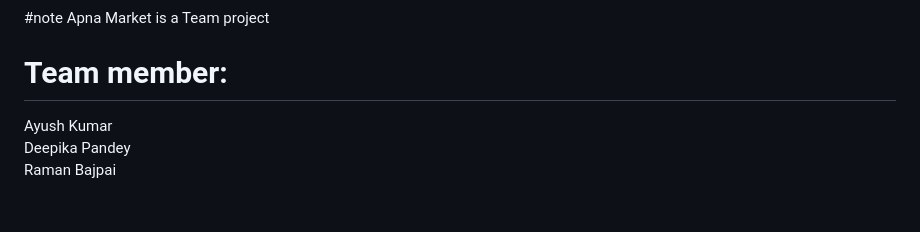
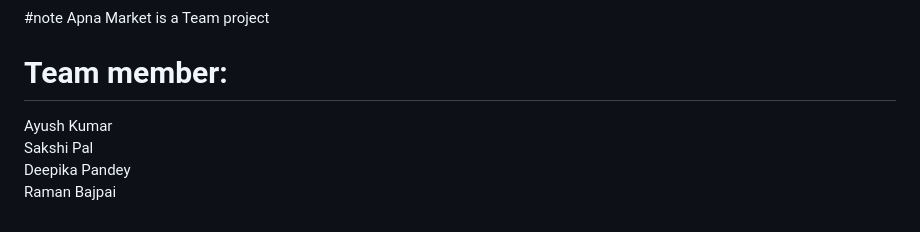
Before and after one commit to ayushspn123/Apnamarket, a Markdown page: README.md, the part around the change. GitHub-like rendering.

```diff
--- a/README.md
+++ b/README.md
@@ -88,6 +88,8 @@ Contributions to this project are welcome. If you find any issues or have ideas
 #note
 Apna Market is a Team  project
 # Team member:
+
 Ayush Kumar <br/>
+Sakshi Pal<br/>
 Deepika Pandey <br/>
 Raman Bajpai <br/>
```
